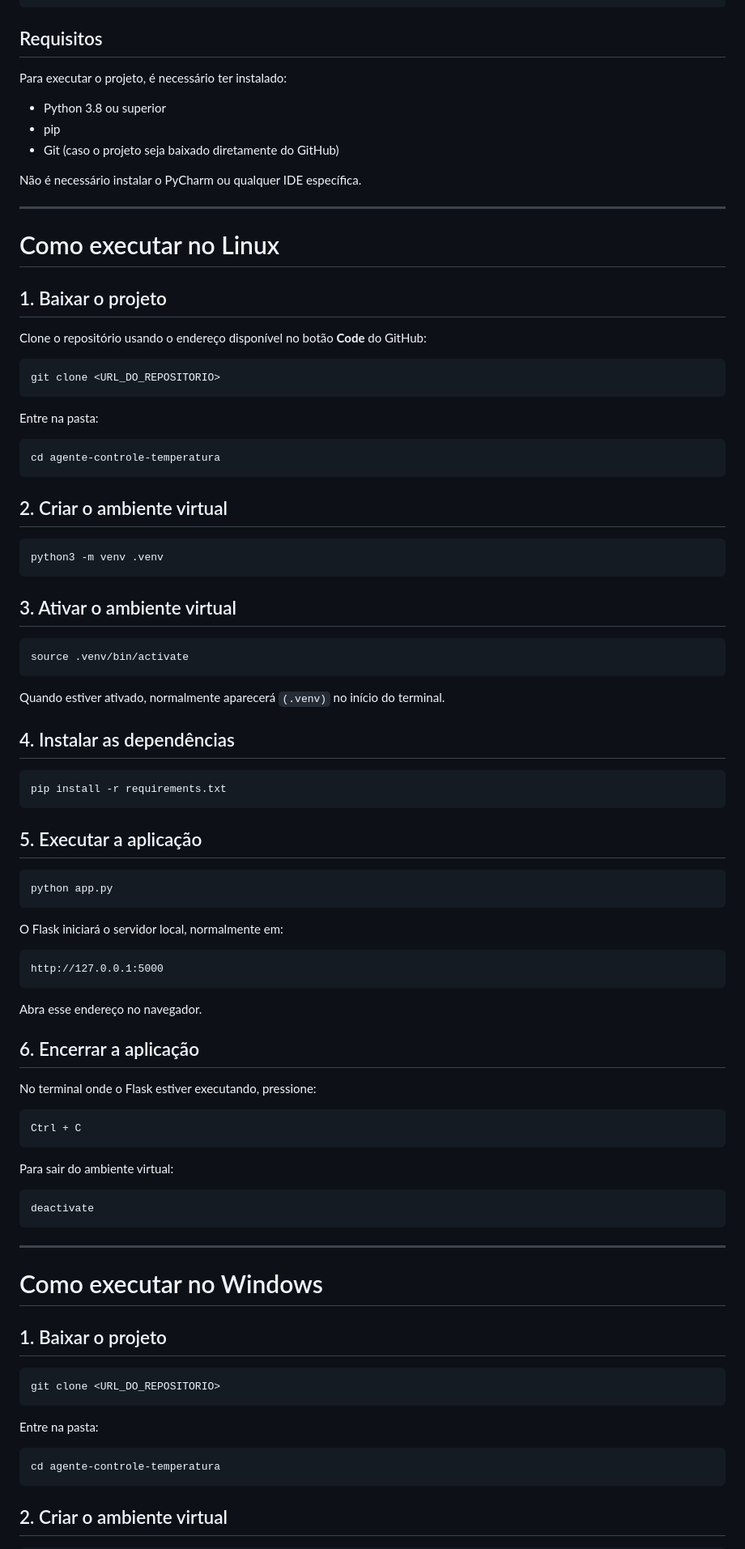
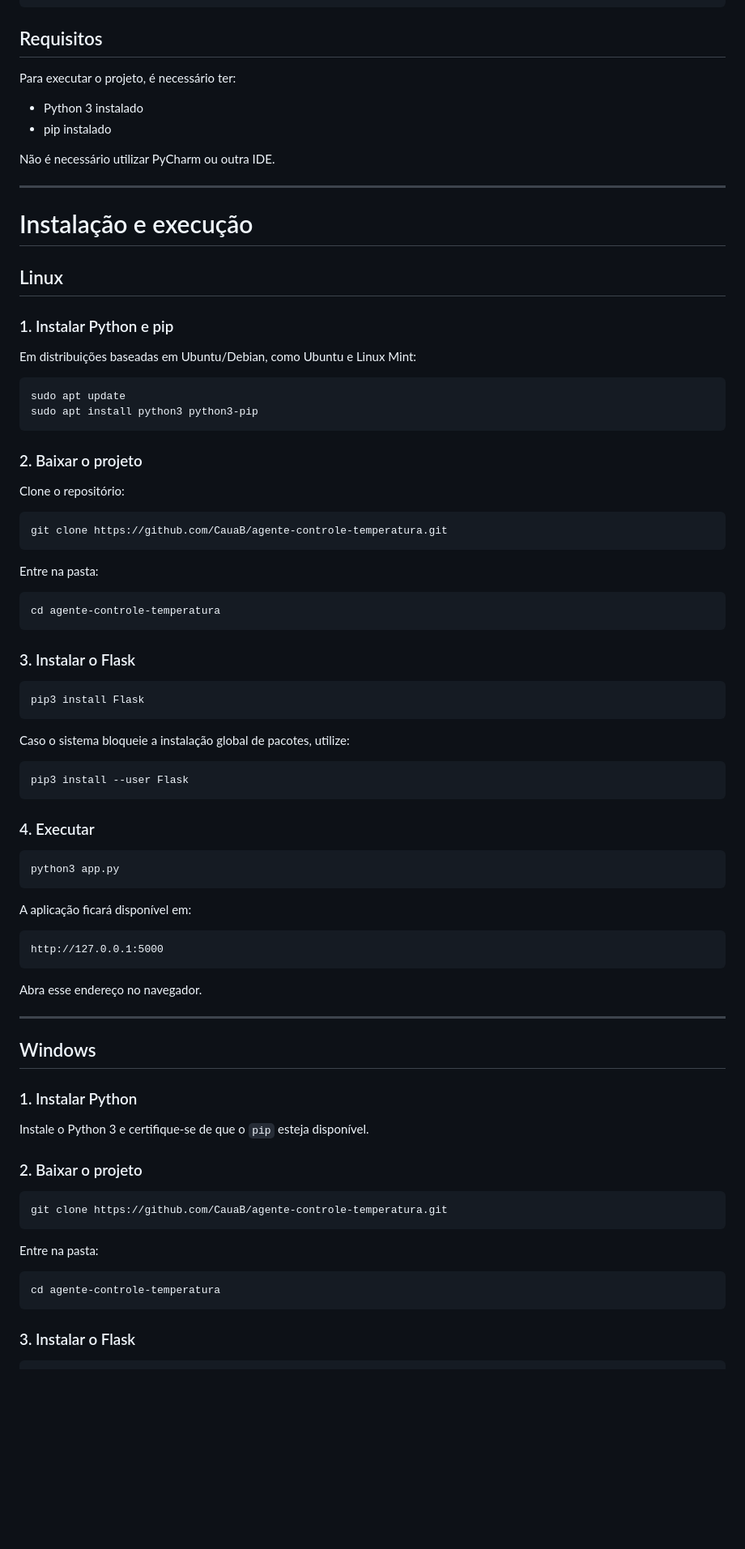
Before and after one commit to CauaB/agente-controle-temperatura, a Markdown page: README.md, the part around one of its changes. Shown at 81% size. GitHub-like rendering; blank space fills up the shorter version.

Commit message:
Revise README

````diff
--- a/README.md
+++ b/README.md
@@ -33,24 +32,34 @@ agente-controle-temperatura/
 
 ## Requisitos
 
-Para executar o projeto, é necessário ter instalado:
+Para executar o projeto, é necessário ter:
 
-- Python 3.8 ou superior
-- pip
-- Git (caso o projeto seja baixado diretamente do GitHub)
+- Python 3 instalado
+- pip instalado
 
-Não é necessário instalar o PyCharm ou qualquer IDE específica.
+Não é necessário utilizar PyCharm ou outra IDE.
 
 ---
 
-# Como executar no Linux
+# Instalação e execução
 
-## 1. Baixar o projeto
+## Linux
 
-Clone o repositório usando o endereço disponível no botão **Code** do GitHub:
+### 1. Instalar Python e pip
+
+Em distribuições baseadas em Ubuntu/Debian, como Ubuntu e Linux Mint:
 
 ```bash
-git clone <URL_DO_REPOSITORIO>
+sudo apt update
+sudo apt install python3 python3-pip
+```
+
+### 2. Baixar o projeto
+
+Clone o repositório:
+
+```bash
+git clone https://github.com/CauaB/agente-controle-temperatura.git
 ```
 
 Entre na pasta:
@@ -59,33 +68,25 @@ Entre na pasta:
 cd agente-controle-temperatura
 ```
 
-## 2. Criar o ambiente virtual
+### 3. Instalar o Flask
 
 ```bash
-python3 -m venv .venv
+pip3 install Flask
 ```
 
-## 3. Ativar o ambiente virtual
+Caso o sistema bloqueie a instalação global de pacotes, utilize:
 
 ```bash
-source .venv/bin/activate
+pip3 install --user Flask
 ```
 
-Quando estiver ativado, normalmente aparecerá `(.venv)` no início do terminal.
-
-## 4. Instalar as dependências
+### 4. Executar
 
 ```bash
-pip install -r requirements.txt
+python3 app.py
 ```
 
-## 5. Executar a aplicação
-
-```bash
-python app.py
-```
-
-O Flask iniciará o servidor local, normalmente em:
+A aplicação ficará disponível em:
 
 ```text
 http://127.0.0.1:5000
@@ -93,36 +94,26 @@ http://127.0.0.1:5000
 
 Abra esse endereço no navegador.
 
-## 6. Encerrar a aplicação
-
-No terminal onde o Flask estiver executando, pressione:
-
-```text
-Ctrl + C
-```
-
-Para sair do ambiente virtual:
-
-```bash
-deactivate
-```
-
 ---
 
-# Como executar no Windows
+## Windows
 
-## 1. Baixar o projeto
+### 1. Instalar Python
 
-```bash
-git clone <URL_DO_REPOSITORIO>
+Instale o Python 3 e certifique-se de que o `pip` esteja disponível.
+
+### 2. Baixar o projeto
+
+```powershell
+git clone https://github.com/CauaB/agente-controle-temperatura.git
 ```
 
 Entre na pasta:
 
-```bash
+```powershell
 cd agente-controle-temperatura
 ```
 
-## 2. Criar o ambiente virtual
+### 3. Instalar o Flask
 
 ```powershell
````
Also changed, not shown: other parts of README.md (+65 -56 lines).
